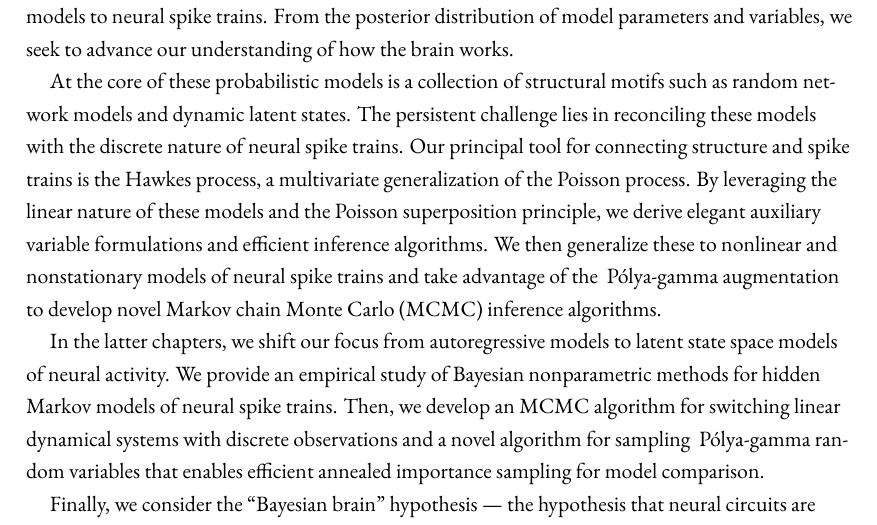
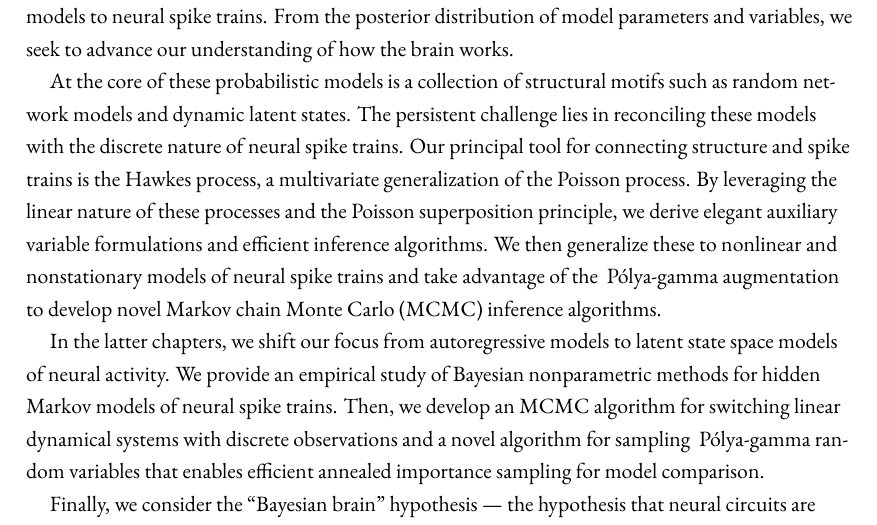
Before and after one commit to slinderman/thesis, a LaTeX thesis (dissertation.tex, which reads frontmatter/abstract.tex): part of page 3 of 223, cut so that both start at the same text. Compiled offline with XeLaTeX.

Commit message:
one word diff

```diff
--- a/frontmatter/abstract.tex
+++ b/frontmatter/abstract.tex
@@ -17,7 +17,7 @@ persistent challenge lies in reconciling these models with the
 discrete nature of neural spike trains.  Our principal tool for
 connecting structure and spike trains is the Hawkes process, a
 multivariate generalization of the Poisson process.  By
-leveraging the linear nature of these models and the Poisson
+leveraging the linear nature of these processes and the Poisson
 superposition principle, we derive elegant auxiliary variable
 formulations and efficient inference algorithms. We then generalize
 these to nonlinear and nonstationary models of neural spike trains and
```
